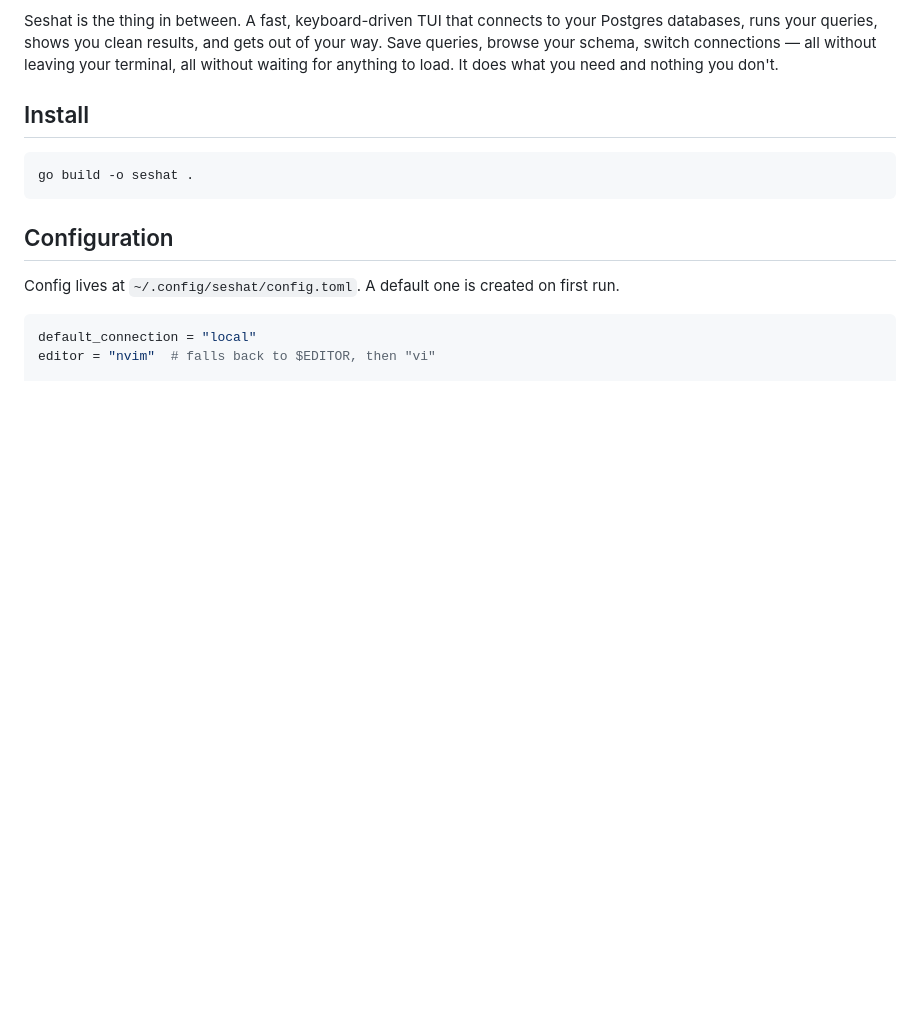
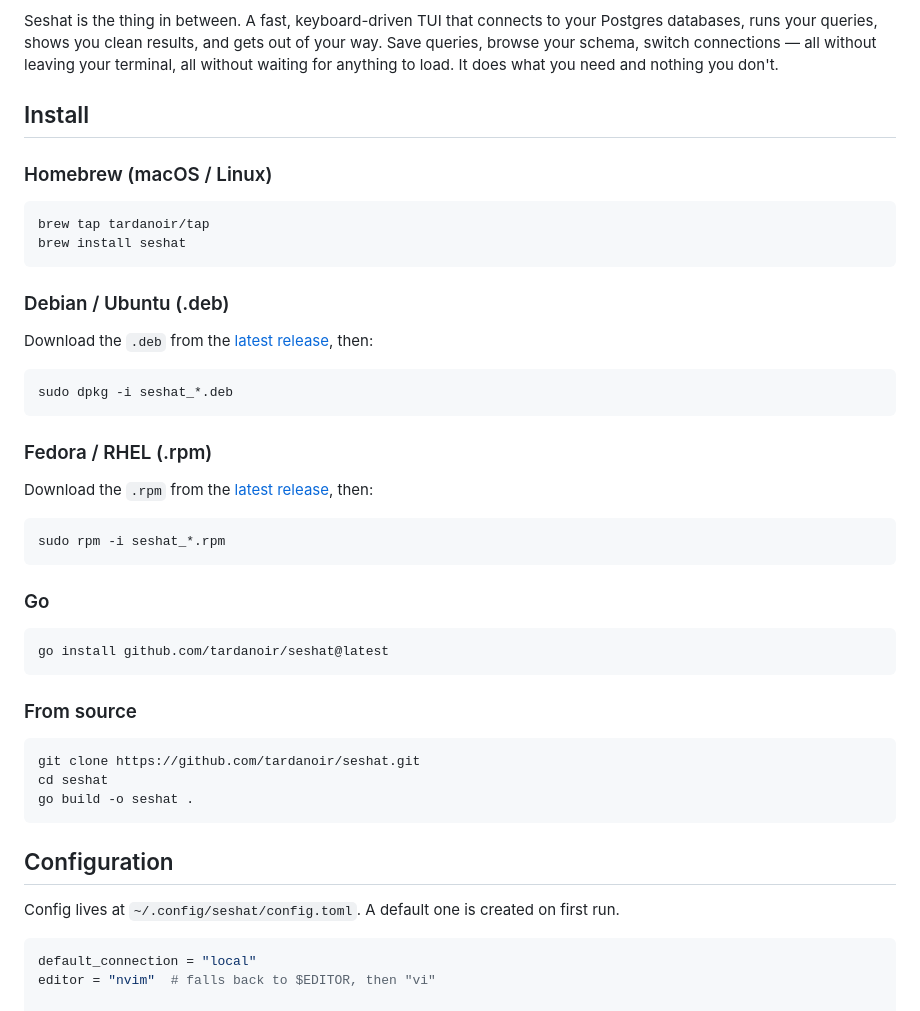
Before and after one commit to tardanoir/seshat, a Markdown page: README.md, the part around the change. Rendered like a GitHub page; blank space fills up the shorter version.

Commit message:
chore: update readme with install instructions

````diff
--- a/README.md
+++ b/README.md
@@ -24,7 +24,40 @@ Seshat is the thing in between. A fast, keyboard-driven TUI that connects to you
 
 ## Install
 
+### Homebrew (macOS / Linux)
+
 ```sh
+brew tap tardanoir/tap
+brew install seshat
+```
+
+### Debian / Ubuntu (.deb)
+
+Download the `.deb` from the [latest release](https://github.com/tardanoir/seshat/releases/latest), then:
+
+```sh
+sudo dpkg -i seshat_*.deb
+```
+
+### Fedora / RHEL (.rpm)
+
+Download the `.rpm` from the [latest release](https://github.com/tardanoir/seshat/releases/latest), then:
+
+```sh
+sudo rpm -i seshat_*.rpm
+```
+
+### Go
+
+```sh
+go install github.com/tardanoir/seshat@latest
+```
+
+### From source
+
+```sh
+git clone https://github.com/tardanoir/seshat.git
+cd seshat
 go build -o seshat .
 ```
 
````
